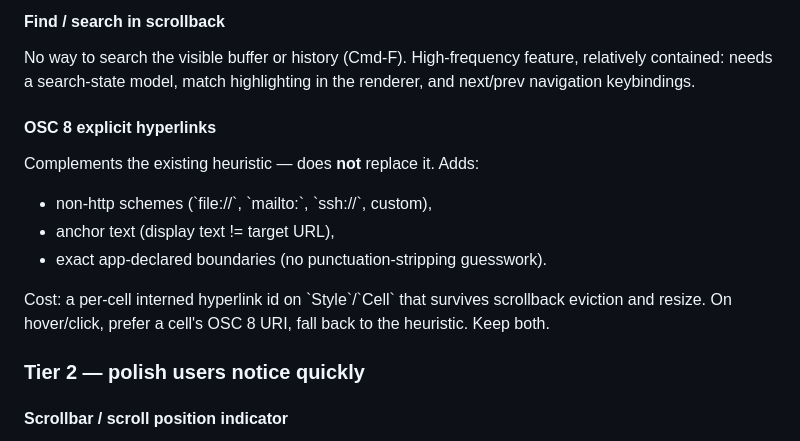
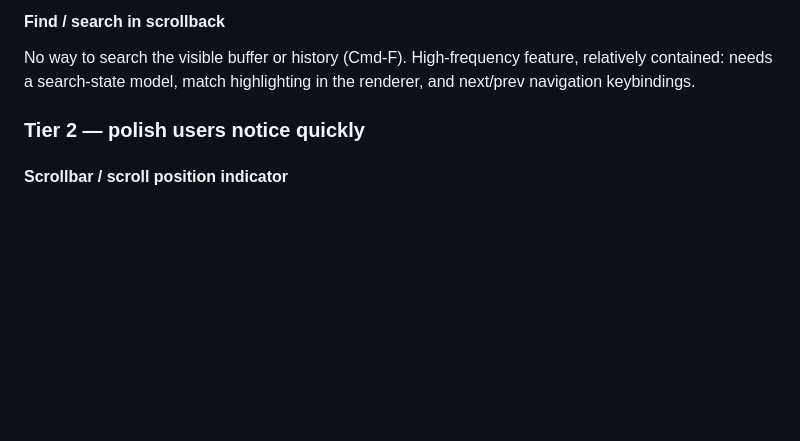
Before and after one commit to ryanfrawley/yutani, a Markdown page: FEATURES.md, the part around one of its changes. Drawn GitHub-style; blank space fills up the shorter version.

```diff
--- a/FEATURES.md
+++ b/FEATURES.md
@@ -41,16 +49,6 @@ viewport handling, and config. Largest effort item on this list.
 No way to search the visible buffer or history (Cmd-F). High-frequency feature,
 relatively contained: needs a search-state model, match highlighting in the
 renderer, and next/prev navigation keybindings.
-
-#### OSC 8 explicit hyperlinks
-Complements the existing heuristic — does **not** replace it. Adds:
-- non-http schemes (\`file://\`, \`mailto:\`, \`ssh://\`, custom),
-- anchor text (display text != target URL),
-- exact app-declared boundaries (no punctuation-stripping guesswork).
-
-Cost: a per-cell interned hyperlink id on \`Style\`/\`Cell\` that survives
-scrollback eviction and resize. On hover/click, prefer a cell's OSC 8 URI,
-fall back to the heuristic. Keep both.
 
 ### Tier 2 — polish users notice quickly
 
```
Also changed, not shown: other parts of FEATURES.md (+43 -7 lines).
